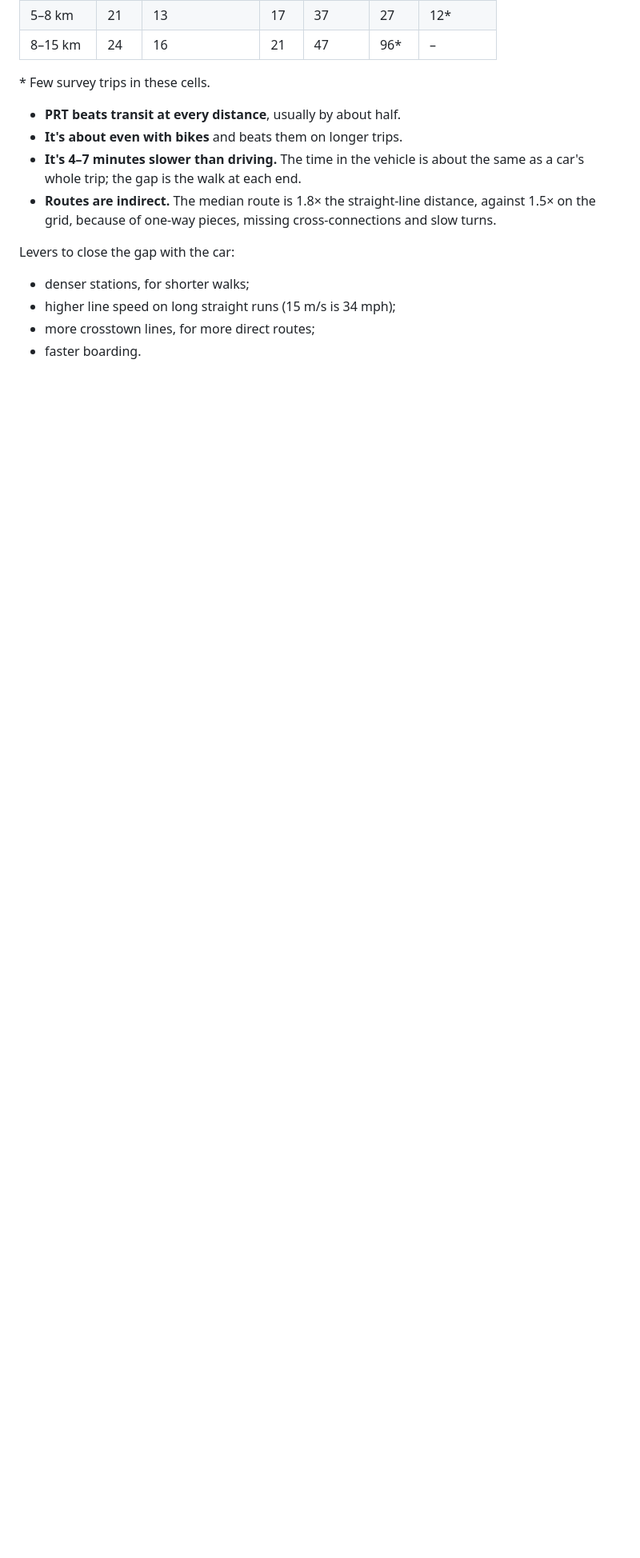
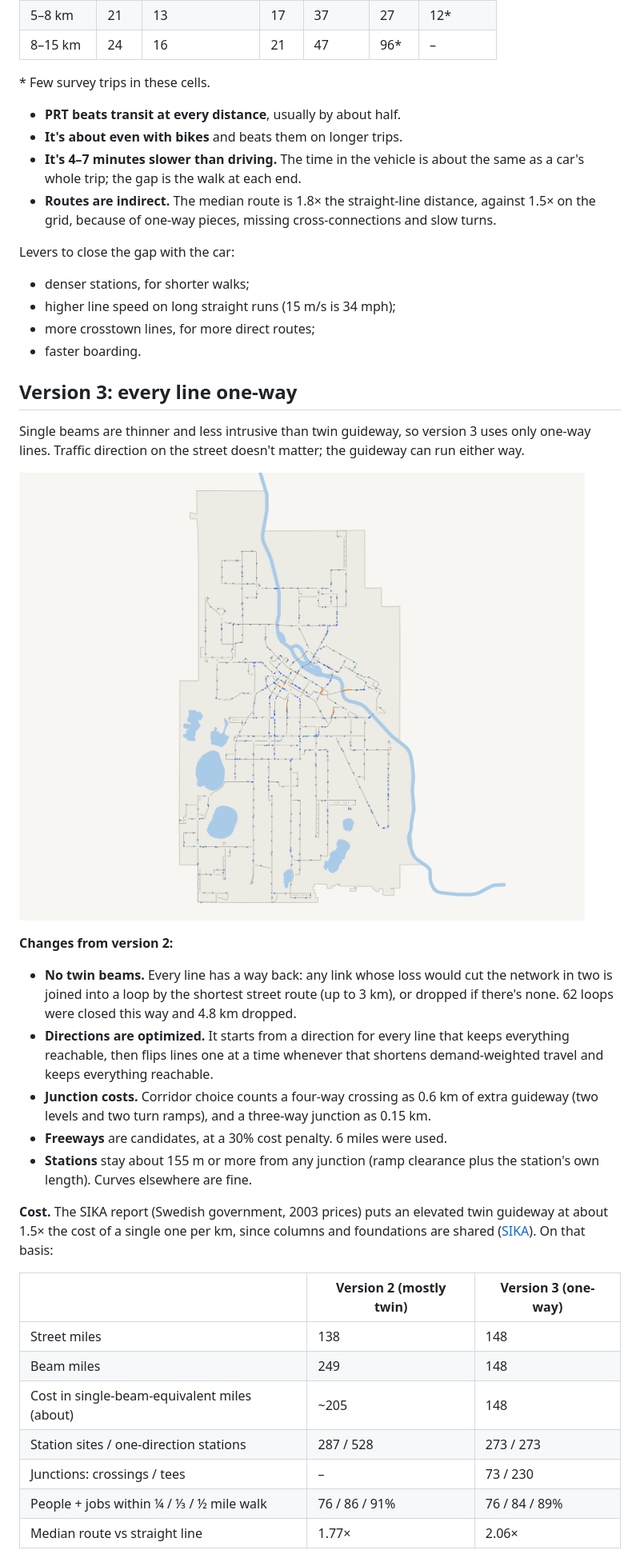
Before and after one commit to ianb/prt-exploration, a Markdown page: docs/street-network.md, the part around one of its changes. Shown at 80% size. GitHub-like rendering; pictures changed too: docs/img/oneway-network.png (added); blank space fills up the shorter version.

```diff
--- a/docs/street-network.md
+++ b/docs/street-network.md
@@ -116,3 +116,42 @@ Levers to close the gap with the car:
 - higher line speed on long straight runs (15 m/s is 34 mph);
 - more crosstown lines, for more direct routes;
 - faster boarding.
+
+## Version 3: every line one-way
+
+Single beams are thinner and less intrusive than twin guideway, so version 3
+uses only one-way lines. Traffic direction on the street doesn't matter; the
+guideway can run either way.
+
+![Version 3: one-way lines only](img/oneway-network.png)
+
+**Changes from version 2:**
+- **No twin beams.** Every line has a way back: any link whose loss would
+  cut the network in two is joined into a loop by the shortest street route
+  (up to 3 km), or dropped if there's none. 62 loops were closed this way and
+  4.8 km dropped.
+- **Directions are optimized.** It starts from a direction for every line
+  that keeps everything reachable, then flips lines one at a time whenever
+  that shortens demand-weighted travel and keeps everything reachable.
+- **Junction costs.** Corridor choice counts a four-way crossing as 0.6 km of
+  extra guideway (two levels and two turn ramps), and a three-way junction as
+  0.15 km.
+- **Freeways** are candidates, at a 30% cost penalty. 6 miles were used.
+- **Stations** stay about 155 m or more from any junction (ramp clearance
+  plus the station's own length). Curves elsewhere are fine.
+
+**Cost.** The SIKA report (Swedish government, 2003 prices) puts an elevated
+twin guideway at about 1.5× the cost of a single one per km, since columns
+and foundations are shared ([SIKA](https://issuu.com/simplylovelife/docs/sika_prt_report/71)).
+On that basis:
+
+| | Version 2 (mostly twin) | Version 3 (one-way) |
+|---|---|---|
+| Street miles | 138 | 148 |
+| Beam miles | 249 | 148 |
+| Cost in single-beam-equivalent miles (about) | ~205 | 148 |
+| Station sites / one-direction stations | 287 / 528 | 273 / 273 |
+| Junctions: crossings / tees | – | 73 / 230 |
+| People + jobs within ¼ / ⅓ / ½ mile walk | 76 / 86 / 91% | 76 / 84 / 89% |
+| Median route vs straight line | 1.77× | 2.06× |
+
```
Also changed, not shown: other parts of docs/street-network.md (+15 -1 lines), 4 other files.
